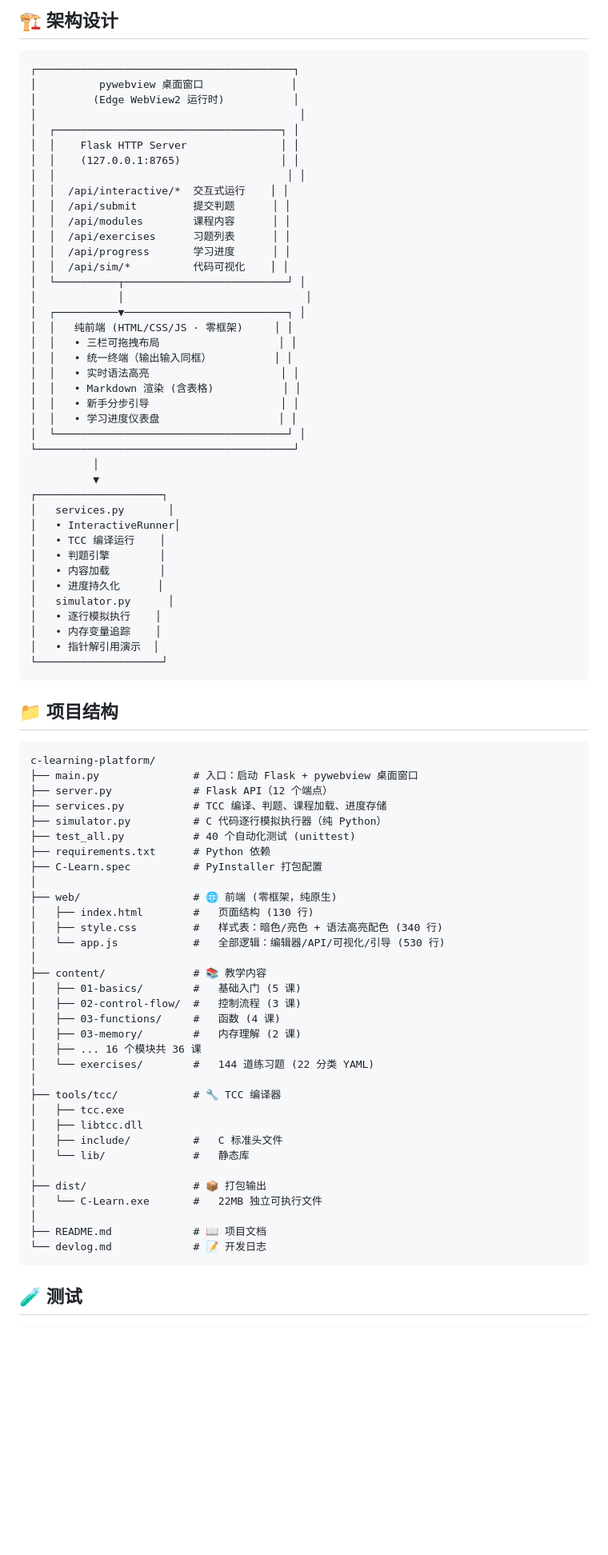
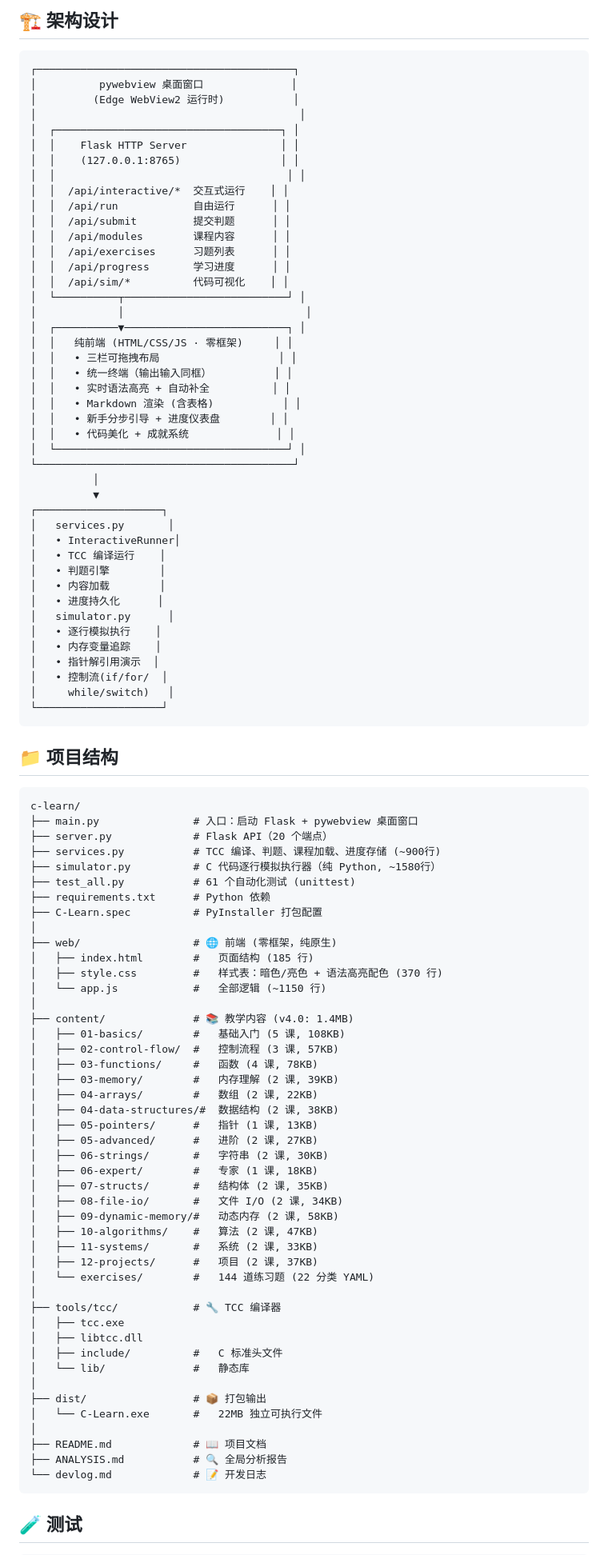
Before and after one commit to the-coder-eagle/c-learn, a Markdown page: README.md, the part around one of its changes. Shown at 80% size. Drawn GitHub-style; blank space fills up the shorter version.

````diff
--- a/README.md
+++ b/README.md
@@ -156,6 +171,7 @@ pyinstaller C-Learn.spec --noconfirm
 │  │    (127.0.0.1:8765)                │ │
 │  │                                     │ │
 │  │  /api/interactive/*  交互式运行    │ │
+│  │  /api/run            自由运行      │ │
 │  │  /api/submit         提交判题      │ │
 │  │  /api/modules        课程内容      │ │
 │  │  /api/exercises      习题列表      │ │
@@ -167,10 +183,10 @@ pyinstaller C-Learn.spec --noconfirm
 │  │   纯前端 (HTML/CSS/JS · 零框架)     │ │
 │  │   • 三栏可拖拽布局                   │ │
 │  │   • 统一终端（输出输入同框）          │ │
-│  │   • 实时语法高亮                     │ │
+│  │   • 实时语法高亮 + 自动补全          │ │
 │  │   • Markdown 渲染 (含表格)           │ │
-│  │   • 新手分步引导                     │ │
-│  │   • 学习进度仪表盘                   │ │
+│  │   • 新手分步引导 + 进度仪表盘        │ │
+│  │   • 代码美化 + 成就系统              │ │
 │  └─────────────────────────────────────┘ │
 └─────────────────────────────────────────┘
           │
@@ -186,6 +202,8 @@ pyinstaller C-Learn.spec --noconfirm
 │   • 逐行模拟执行    │
 │   • 内存变量追踪    │
 │   • 指针解引用演示  │
+│   • 控制流(if/for/  │
+│     while/switch)   │
 └────────────────────┘
 ```
 
@@ -193,26 +211,37 @@ pyinstaller C-Learn.spec --noconfirm
 ## 📁 项目结构
 
 ```
-c-learning-platform/
+c-learn/
 ├── main.py               # 入口：启动 Flask + pywebview 桌面窗口
-├── server.py             # Flask API（12 个端点）
-├── services.py           # TCC 编译、判题、课程加载、进度存储
-├── simulator.py          # C 代码逐行模拟执行器（纯 Python）
-├── test_all.py           # 40 个自动化测试 (unittest)
+├── server.py             # Flask API（20 个端点）
+├── services.py           # TCC 编译、判题、课程加载、进度存储 (~900行)
+├── simulator.py          # C 代码逐行模拟执行器（纯 Python, ~1580行）
+├── test_all.py           # 61 个自动化测试 (unittest)
 ├── requirements.txt      # Python 依赖
 ├── C-Learn.spec          # PyInstaller 打包配置
 │
 ├── web/                  # 🌐 前端 (零框架，纯原生)
-│   ├── index.html        #   页面结构 (130 行)
-│   ├── style.css         #   样式表：暗色/亮色 + 语法高亮配色 (340 行)
-│   └── app.js            #   全部逻辑：编辑器/API/可视化/引导 (530 行)
+│   ├── index.html        #   页面结构 (185 行)
+│   ├── style.css         #   样式表：暗色/亮色 + 语法高亮配色 (370 行)
+│   └── app.js            #   全部逻辑 (~1150 行)
 │
-├── content/              # 📚 教学内容
-│   ├── 01-basics/        #   基础入门 (5 课)
-│   ├── 02-control-flow/  #   控制流程 (3 课)
-│   ├── 03-functions/     #   函数 (4 课)
-│   ├── 03-memory/        #   内存理解 (2 课)
-│   ├── ... 16 个模块共 36 课
+├── content/              # 📚 教学内容 (v4.0: 1.4MB)
+│   ├── 01-basics/        #   基础入门 (5 课, 108KB)
+│   ├── 02-control-flow/  #   控制流程 (3 课, 57KB)
+│   ├── 03-functions/     #   函数 (4 课, 78KB)
+│   ├── 03-memory/        #   内存理解 (2 课, 39KB)
+│   ├── 04-arrays/        #   数组 (2 课, 22KB)
+│   ├── 04-data-structures/#  数据结构 (2 课, 38KB)
+│   ├── 05-pointers/      #   指针 (1 课, 13KB)
+│   ├── 05-advanced/      #   进阶 (2 课, 27KB)
+│   ├── 06-strings/       #   字符串 (2 课, 30KB)
+│   ├── 06-expert/        #   专家 (1 课, 18KB)
+│   ├── 07-structs/       #   结构体 (2 课, 35KB)
+│   ├── 08-file-io/       #   文件 I/O (2 课, 34KB)
+│   ├── 09-dynamic-memory/#   动态内存 (2 课, 58KB)
+│   ├── 10-algorithms/    #   算法 (2 课, 47KB)
+│   ├── 11-systems/       #   系统 (2 课, 33KB)
+│   ├── 12-projects/      #   项目 (2 课, 37KB)
 │   └── exercises/        #   144 道练习题 (22 分类 YAML)
 │
 ├── tools/tcc/            # 🔧 TCC 编译器
@@ -225,6 +254,7 @@ c-learning-platform/
 │   └── C-Learn.exe       #   22MB 独立可执行文件
 │
 ├── README.md             # 📖 项目文档
+├── ANALYSIS.md           # 🔍 全局分析报告
 └── devlog.md             # 📝 开发日志
 ```
 
````
Also changed, not shown: other parts of README.md (+69 -47 lines).
